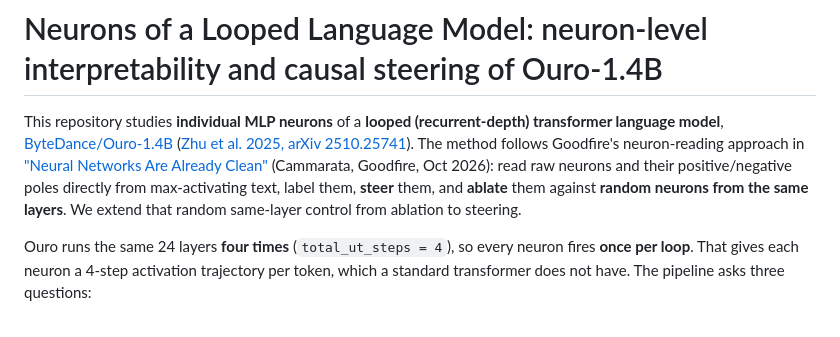
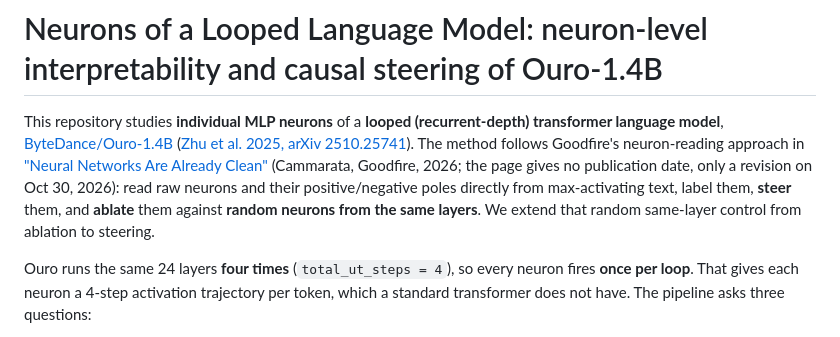
Before and after one commit to BurnyCoder/looped-transformers-llms-neuron-mechanistic-interpretability, a Markdown page: README.md, the part around the change. Drawn GitHub-style.

Commit message:
README: Goodfire essay page gives no publication date, only an Oct 30, 2026 revision
(no trailer required)

```diff
--- a/README.md
+++ b/README.md
@@ -1,6 +1,6 @@
 # Neurons of a Looped Language Model: neuron-level interpretability and causal steering of Ouro-1.4B
 
-This repository studies **individual MLP neurons** of a **looped (recurrent-depth) transformer language model**, [ByteDance/Ouro-1.4B](https://huggingface.co/ByteDance/Ouro-1.4B) ([Zhu et al. 2025, arXiv 2510.25741](https://arxiv.org/abs/2510.25741)). The method follows Goodfire's neuron-reading approach in ["Neural Networks Are Already Clean"](https://already-clean.goodfire.com/) (Cammarata, Goodfire, Oct 2026): read raw neurons and their positive/negative poles directly from max-activating text, label them, **steer** them, and **ablate** them against **random neurons from the same layers**. We extend that random same-layer control from ablation to steering.
+This repository studies **individual MLP neurons** of a **looped (recurrent-depth) transformer language model**, [ByteDance/Ouro-1.4B](https://huggingface.co/ByteDance/Ouro-1.4B) ([Zhu et al. 2025, arXiv 2510.25741](https://arxiv.org/abs/2510.25741)). The method follows Goodfire's neuron-reading approach in ["Neural Networks Are Already Clean"](https://already-clean.goodfire.com/) (Cammarata, Goodfire, 2026; the page gives no publication date, only a revision on Oct 30, 2026): read raw neurons and their positive/negative poles directly from max-activating text, label them, **steer** them, and **ablate** them against **random neurons from the same layers**. We extend that random same-layer control from ablation to steering.
 
 Ouro runs the same 24 layers **four times** (`total_ut_steps = 4`), so every neuron fires **once per loop**. That gives each neuron a 4-step activation trajectory per token, which a standard transformer does not have. The pipeline asks three questions:
 1. What do looped neurons encode?
```
